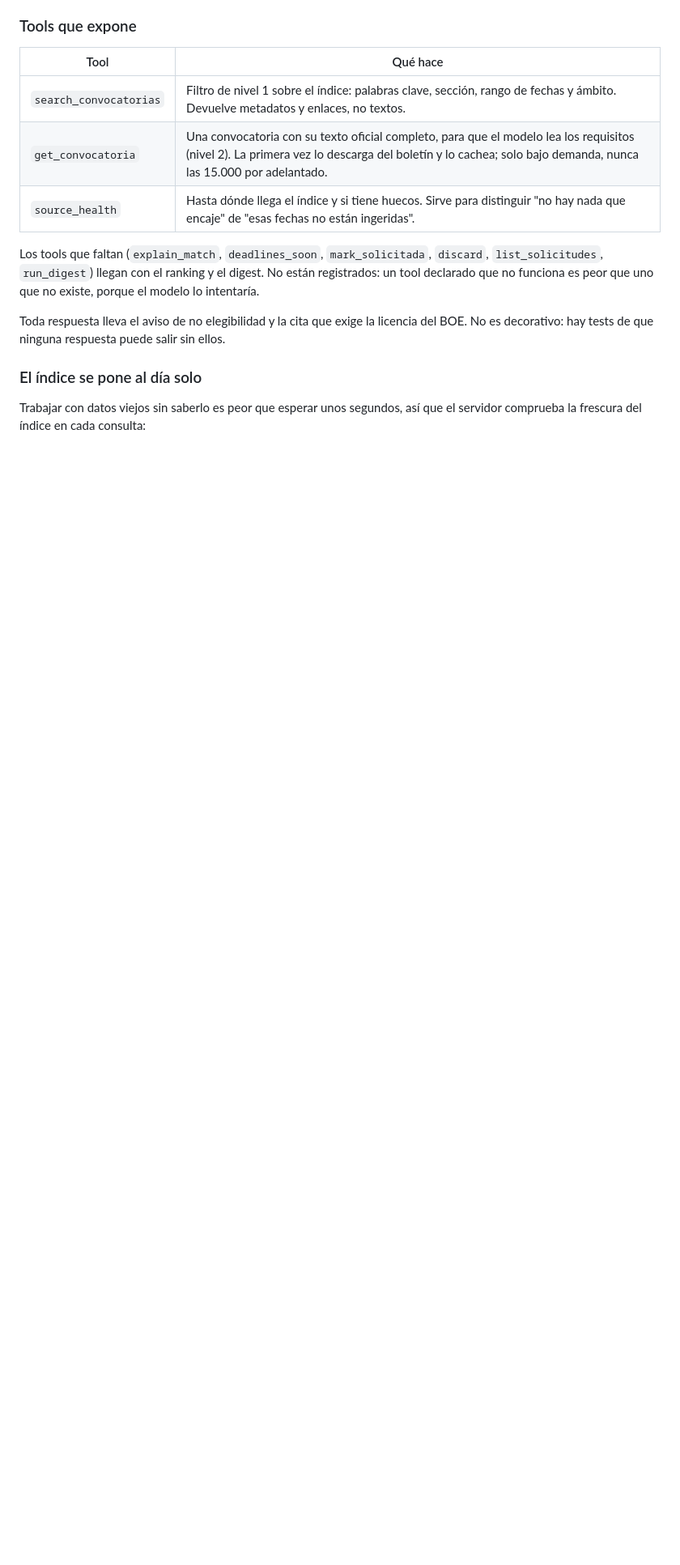
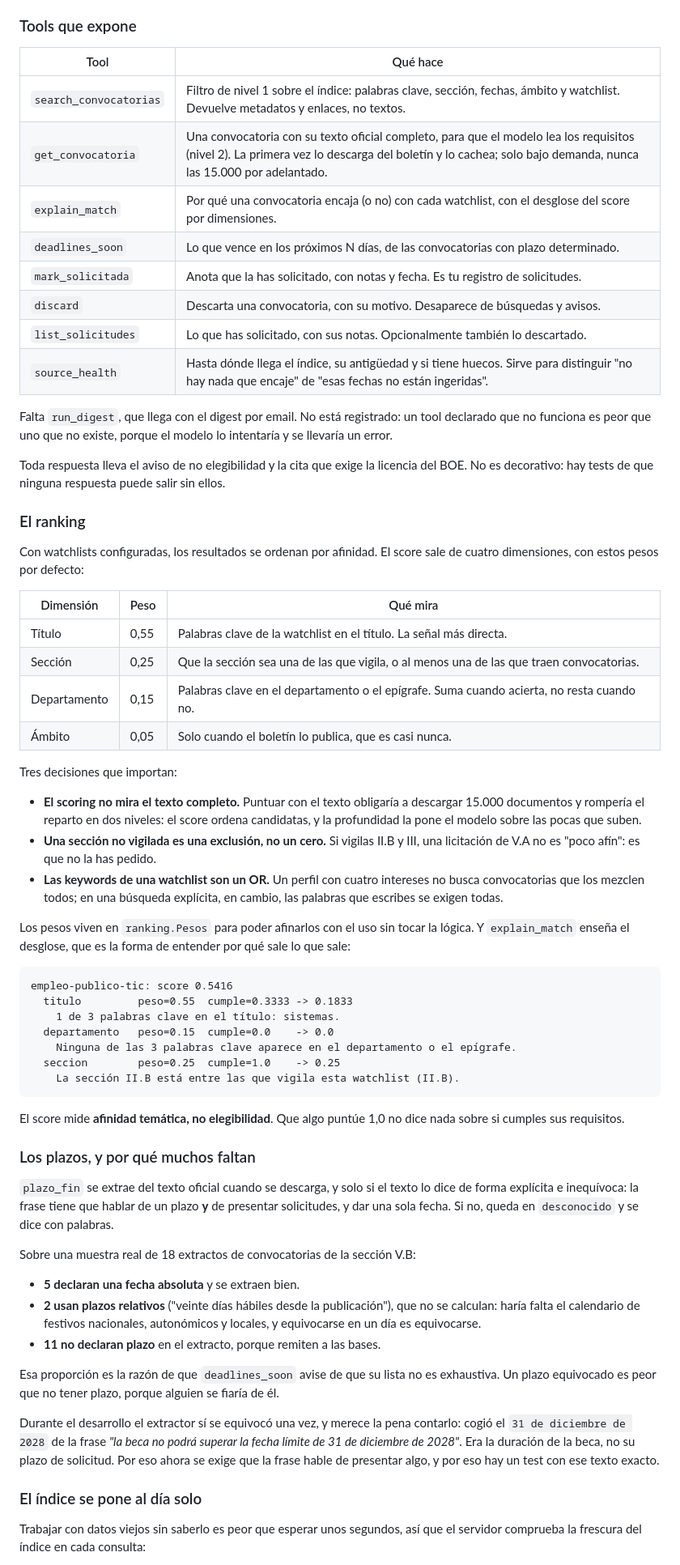
Before and after one commit to Adrada03/convocatorias-mcp, a Markdown page: README.md, the part around the change. Shown at 81% size. GitHub-like rendering; blank space fills up the shorter version.

Commit message:
docs: documenta el ranking, los plazos y los tools nuevos
Incluye la tabla de pesos, las tres decisiones del scoring (no usa el texto
completo, una seccion no vigilada excluye, las keywords de una watchlist son un
OR) y un ejemplo real de la salida de explain_match.

Y la seccion de plazos cuenta los numeros de verdad: sobre 18 extractos reales,
5 declaran fecha absoluta, 2 usan plazo relativo y 11 no declaran plazo. Con el
caso en que el extractor se equivoco, porque explica por que ahora es estricto.

Co-Authored-By: Claude Opus 5 <noreply@anthropic.com>

````diff
--- a/README.md
+++ b/README.md
@@ -102,18 +102,88 @@ puede usarlo con su propia cuenta.
 
 | Tool | Qué hace |
 |---|---|
-| `search_convocatorias` | Filtro de nivel 1 sobre el índice: palabras clave, sección, rango de fechas y ámbito. Devuelve metadatos y enlaces, no textos. |
+| `search_convocatorias` | Filtro de nivel 1 sobre el índice: palabras clave, sección, fechas, ámbito y watchlist. Devuelve metadatos y enlaces, no textos. |
 | `get_convocatoria` | Una convocatoria con su texto oficial completo, para que el modelo lea los requisitos (nivel 2). La primera vez lo descarga del boletín y lo cachea; solo bajo demanda, nunca las 15.000 por adelantado. |
-| `source_health` | Hasta dónde llega el índice y si tiene huecos. Sirve para distinguir "no hay nada que encaje" de "esas fechas no están ingeridas". |
+| `explain_match` | Por qué una convocatoria encaja (o no) con cada watchlist, con el desglose del score por dimensiones. |
+| `deadlines_soon` | Lo que vence en los próximos N días, de las convocatorias con plazo determinado. |
+| `mark_solicitada` | Anota que la has solicitado, con notas y fecha. Es tu registro de solicitudes. |
+| `discard` | Descarta una convocatoria, con su motivo. Desaparece de búsquedas y avisos. |
+| `list_solicitudes` | Lo que has solicitado, con sus notas. Opcionalmente también lo descartado. |
+| `source_health` | Hasta dónde llega el índice, su antigüedad y si tiene huecos. Sirve para distinguir "no hay nada que encaje" de "esas fechas no están ingeridas". |
 
-Los tools que faltan (`explain_match`, `deadlines_soon`, `mark_solicitada`,
-`discard`, `list_solicitudes`, `run_digest`) llegan con el ranking y el digest.
-No están registrados: un tool declarado que no funciona es peor que uno que no
-existe, porque el modelo lo intentaría.
+Falta `run_digest`, que llega con el digest por email. No está registrado: un
+tool declarado que no funciona es peor que uno que no existe, porque el modelo
+lo intentaría y se llevaría un error.
 
 Toda respuesta lleva el aviso de no elegibilidad y la cita que exige la licencia
 del BOE. No es decorativo: hay tests de que ninguna respuesta puede salir sin
 ellos.
+
+### El ranking
+
+Con watchlists configuradas, los resultados se ordenan por afinidad. El score
+sale de cuatro dimensiones, con estos pesos por defecto:
+
+| Dimensión | Peso | Qué mira |
+|---|---|---|
+| Título | 0,55 | Palabras clave de la watchlist en el título. La señal más directa. |
+| Sección | 0,25 | Que la sección sea una de las que vigila, o al menos una de las que traen convocatorias. |
+| Departamento | 0,15 | Palabras clave en el departamento o el epígrafe. Suma cuando acierta, no resta cuando no. |
+| Ámbito | 0,05 | Solo cuando el boletín lo publica, que es casi nunca. |
+
+Tres decisiones que importan:
+
+- **El scoring no mira el texto completo.** Puntuar con el texto obligaría a
+  descargar 15.000 documentos y rompería el reparto en dos niveles: el score
+  ordena candidatas, y la profundidad la pone el modelo sobre las pocas que
+  suben.
+- **Una sección no vigilada es una exclusión, no un cero.** Si vigilas II.B y
+  III, una licitación de V.A no es "poco afín": es que no la has pedido.
+- **Las keywords de una watchlist son un OR.** Un perfil con cuatro intereses
+  no busca convocatorias que los mezclen todos; en una búsqueda explícita, en
+  cambio, las palabras que escribes se exigen todas.
+
+Los pesos viven en `ranking.Pesos` para poder afinarlos con el uso sin tocar la
+lógica. Y `explain_match` enseña el desglose, que es la forma de entender por
+qué sale lo que sale:
+
+```
+empleo-publico-tic: score 0.5416
+  titulo         peso=0.55  cumple=0.3333 -> 0.1833
+    1 de 3 palabras clave en el título: sistemas.
+  departamento   peso=0.15  cumple=0.0    -> 0.0
+    Ninguna de las 3 palabras clave aparece en el departamento o el epígrafe.
+  seccion        peso=0.25  cumple=1.0    -> 0.25
+    La sección II.B está entre las que vigila esta watchlist (II.B).
+```
+
+El score mide **afinidad temática, no elegibilidad**. Que algo puntúe 1,0 no
+dice nada sobre si cumples sus requisitos.
+
+### Los plazos, y por qué muchos faltan
+
+`plazo_fin` se extrae del texto oficial cuando se descarga, y solo si el texto
+lo dice de forma explícita e inequívoca: la frase tiene que hablar de un plazo
+**y** de presentar solicitudes, y dar una sola fecha. Si no, queda en
+`desconocido` y se dice con palabras.
+
+Sobre una muestra real de 18 extractos de convocatorias de la sección V.B:
+
+- **5 declaran una fecha absoluta** y se extraen bien.
+- **2 usan plazos relativos** ("veinte días hábiles desde la publicación"), que
+  no se calculan: haría falta el calendario de festivos nacionales,
+  autonómicos y locales, y equivocarse en un día es equivocarse.
+- **11 no declaran plazo** en el extracto, porque remiten a las bases.
+
+Esa proporción es la razón de que `deadlines_soon` avise de que su lista no es
+exhaustiva. Un plazo equivocado es peor que no tener plazo, porque alguien se
+fiaría de él.
+
+Durante el desarrollo el extractor sí se equivocó una vez, y merece la pena
+contarlo: cogió el `31 de diciembre de 2028` de la frase *"la beca no podrá
+superar la fecha límite de 31 de diciembre de 2028"*. Era la duración de la
+beca, no su plazo de solicitud. Por eso ahora se exige que la frase hable de
+presentar algo, y por eso hay un test con ese texto exacto.
 
 ### El índice se pone al día solo
 
````
